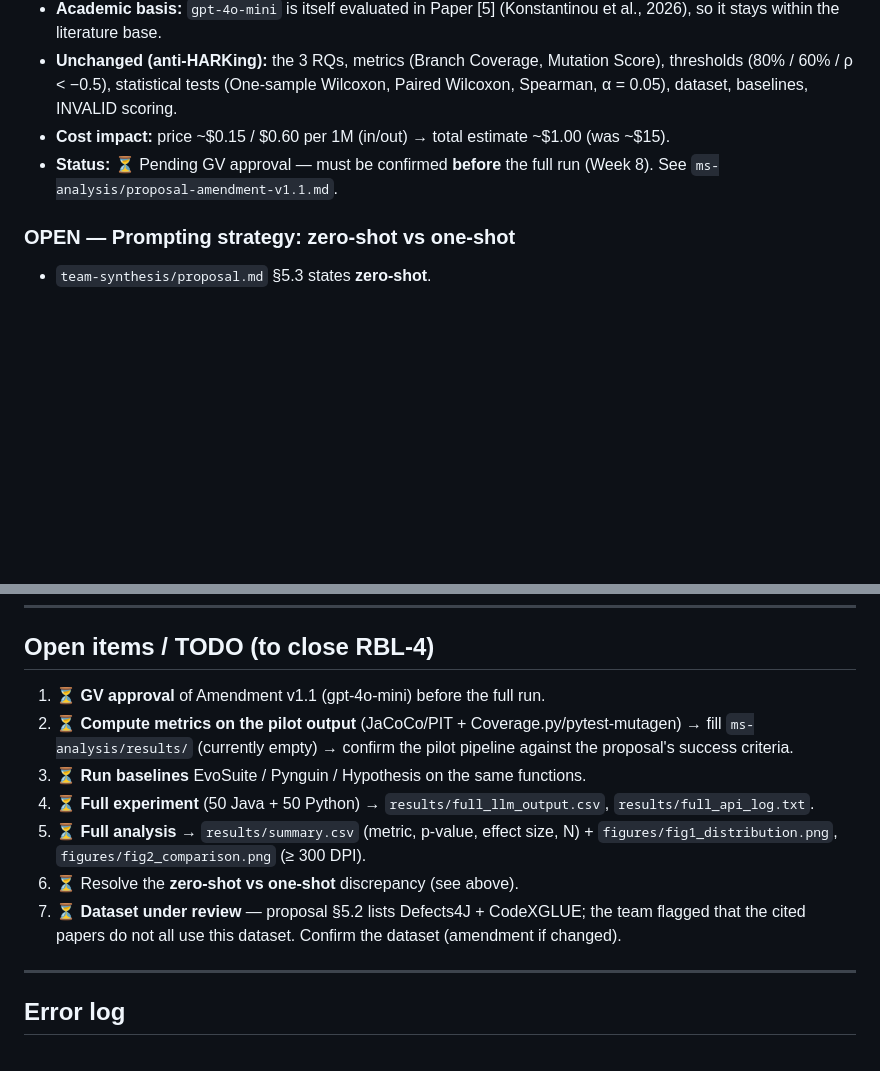
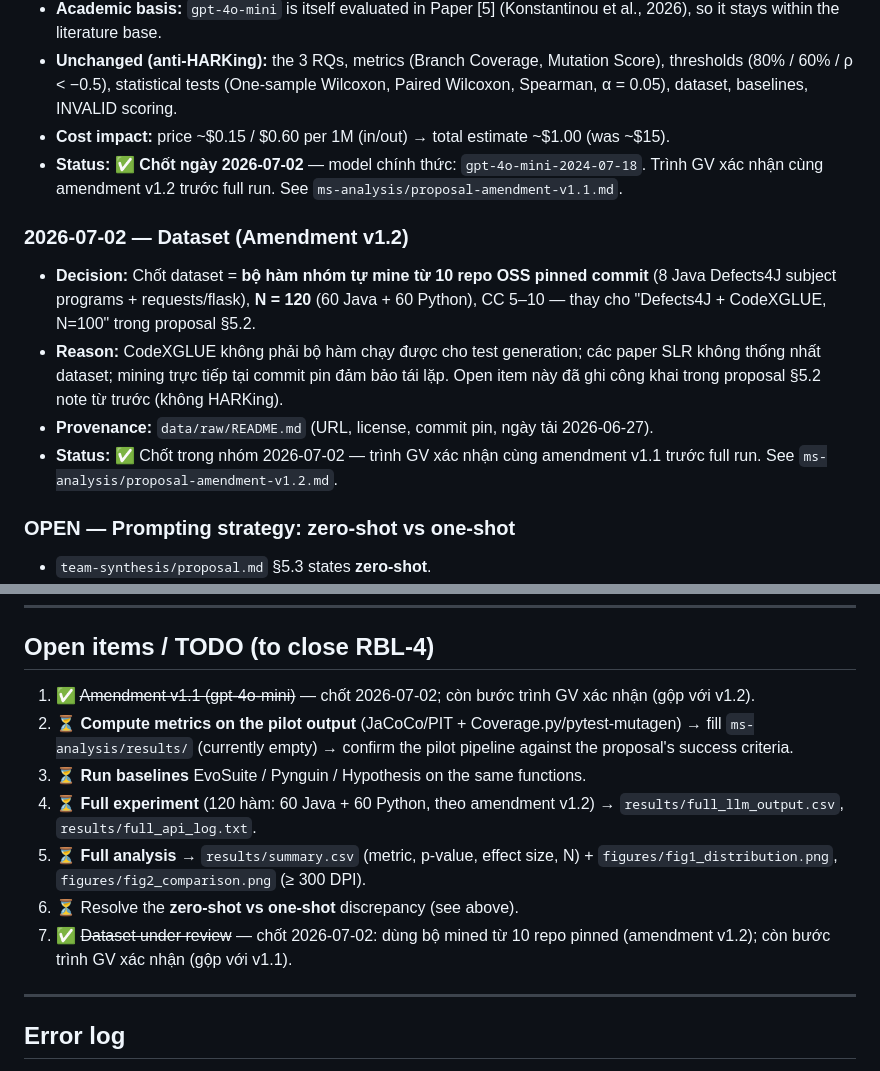
Before and after one commit to Nguyen-Tung-An/RT-SWT-nhom2, a Markdown page: notes.md, 2 parts joined by grey strips. Rendered like a GitHub page; blank space fills up the shorter version.

```diff
--- a/notes.md
+++ b/notes.md
@@ -13,7 +13,13 @@ This file records every technical decision and error during RBL-4, per RBL-0/RBL
 - **Academic basis:** `gpt-4o-mini` is itself evaluated in Paper [5] (Konstantinou et al., 2026), so it stays within the literature base.
 - **Unchanged (anti-HARKing):** the 3 RQs, metrics (Branch Coverage, Mutation Score), thresholds (80% / 60% / ρ < −0.5), statistical tests (One-sample Wilcoxon, Paired Wilcoxon, Spearman, α = 0.05), dataset, baselines, INVALID scoring.
 - **Cost impact:** price ~$0.15 / $0.60 per 1M (in/out) → total estimate ~$1.00 (was ~$15).
-- **Status:** ⏳ Pending GV approval — must be confirmed **before** the full run (Week 8). See `ms-analysis/proposal-amendment-v1.1.md`.
+- **Status:** ✅ **Chốt ngày 2026-07-02** — model chính thức: `gpt-4o-mini-2024-07-18`. Trình GV xác nhận cùng amendment v1.2 trước full run. See `ms-analysis/proposal-amendment-v1.1.md`.
+
+### 2026-07-02 — Dataset (Amendment v1.2)
+- **Decision:** Chốt dataset = **bộ hàm nhóm tự mine từ 10 repo OSS pinned commit** (8 Java Defects4J subject programs + requests/flask), **N = 120** (60 Java + 60 Python), CC 5–10 — thay cho "Defects4J + CodeXGLUE, N=100" trong proposal §5.2.
+- **Reason:** CodeXGLUE không phải bộ hàm chạy được cho test generation; các paper SLR không thống nhất dataset; mining trực tiếp tại commit pin đảm bảo tái lặp. Open item này đã ghi công khai trong proposal §5.2 note từ trước (không HARKing).
+- **Provenance:** `data/raw/README.md` (URL, license, commit pin, ngày tải 2026-06-27).
+- **Status:** ✅ Chốt trong nhóm 2026-07-02 — trình GV xác nhận cùng amendment v1.1 trước full run. See `ms-analysis/proposal-amendment-v1.2.md`.
 
 ### OPEN — Prompting strategy: zero-shot vs one-shot
 - `team-synthesis/proposal.md` §5.3 states **zero-shot**.
@@ -42,13 +48,13 @@ This file records every technical decision and error during RBL-4, per RBL-0/RBL
 
 ## Open items / TODO (to close RBL-4)
 
-1. ⏳ **GV approval** of Amendment v1.1 (gpt-4o-mini) before the full run.
+1. ✅ ~~Amendment v1.1 (gpt-4o-mini)~~ — chốt 2026-07-02; còn bước trình GV xác nhận (gộp với v1.2).
 2. ⏳ **Compute metrics on the pilot output** (JaCoCo/PIT + Coverage.py/pytest-mutagen) → fill `ms-analysis/results/` (currently empty) → confirm the pilot pipeline against the proposal's success criteria.
 3. ⏳ **Run baselines** EvoSuite / Pynguin / Hypothesis on the same functions.
-4. ⏳ **Full experiment** (50 Java + 50 Python) → `results/full_llm_output.csv`, `results/full_api_log.txt`.
+4. ⏳ **Full experiment** (120 hàm: 60 Java + 60 Python, theo amendment v1.2) → `results/full_llm_output.csv`, `results/full_api_log.txt`.
 5. ⏳ **Full analysis** → `results/summary.csv` (metric, p-value, effect size, N) + `figures/fig1_distribution.png`, `figures/fig2_comparison.png` (≥ 300 DPI).
 6. ⏳ Resolve the **zero-shot vs one-shot** discrepancy (see above).
-7. ⏳ **Dataset under review** — proposal §5.2 lists Defects4J + CodeXGLUE; the team flagged that the cited papers do not all use this dataset. Confirm the dataset (amendment if changed).
+7. ✅ ~~Dataset under review~~ — chốt 2026-07-02: dùng bộ mined từ 10 repo pinned (amendment v1.2); còn bước trình GV xác nhận (gộp với v1.1).
 
 ---
 
```
Also changed, not shown: README.md (+3 -1 lines), ms-analysis/proposal-amendment-v1.2.md (added, +46 -0 lines).
